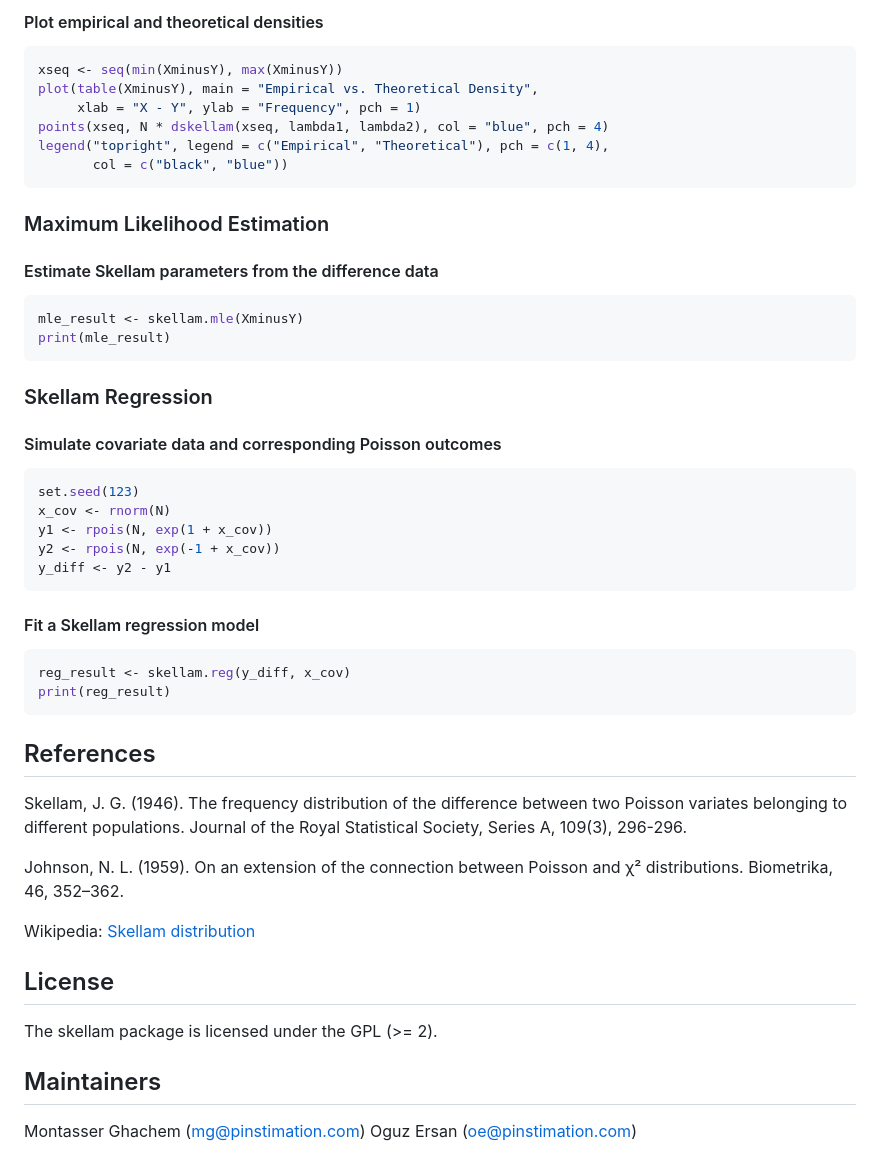
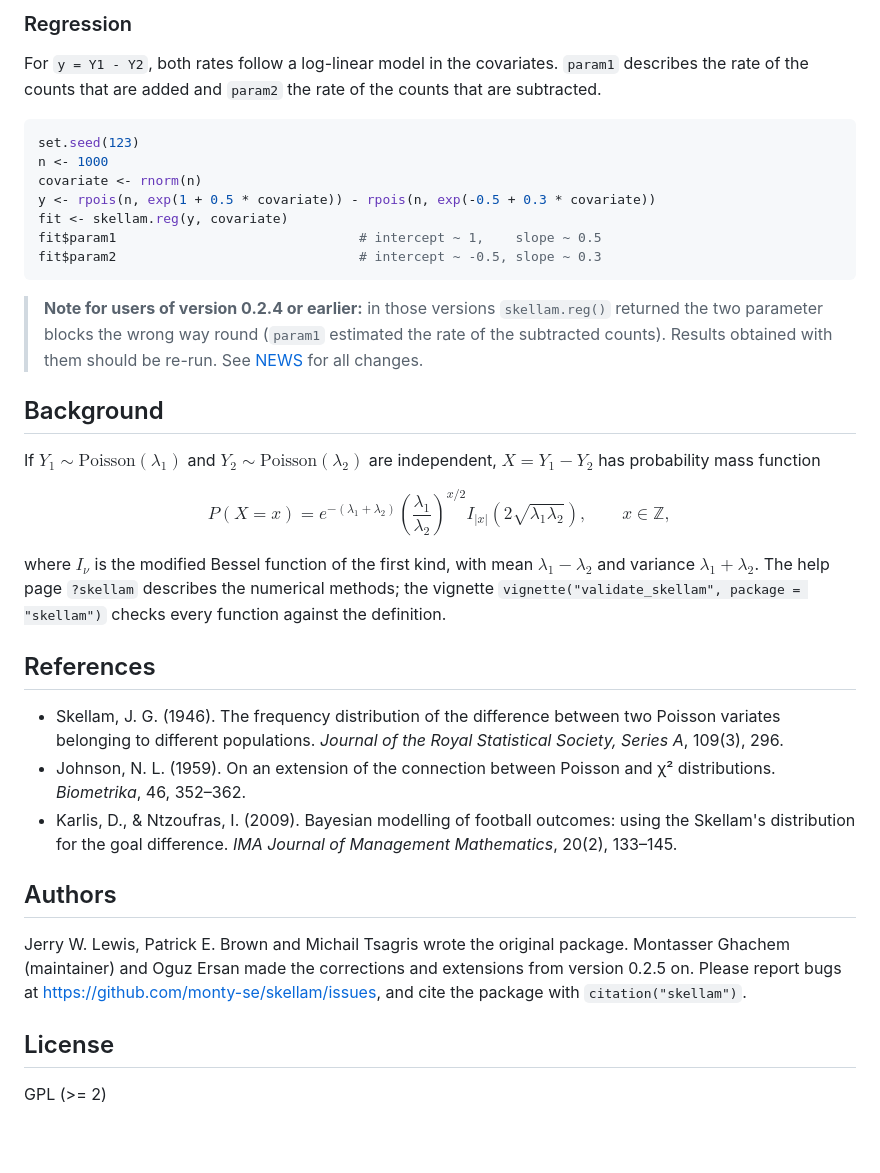
Before and after one commit to monty-se/skellam, a Markdown page: README.md, the part around one of its changes. Drawn GitHub-style; blank space fills up the shorter version.

````diff
--- a/README.md
+++ b/README.md
@@ -107,55 +54,61 @@ Z <- rskellam(N, lambda1, lambda2)
 ```
 
-#### Plot empirical and theoretical densities
+### Regression
 
-```r
-xseq <- seq(min(XminusY), max(XminusY))
-plot(table(XminusY), main = "Empirical vs. Theoretical Density",
-     xlab = "X - Y", ylab = "Frequency", pch = 1)
-points(xseq, N * dskellam(xseq, lambda1, lambda2), col = "blue", pch = 4)
-legend("topright", legend = c("Empirical", "Theoretical"), pch = c(1, 4),
-       col = c("black", "blue"))
-```
-
-### Maximum Likelihood Estimation
-
-#### Estimate Skellam parameters from the difference data
-
-```r
-mle_result <- skellam.mle(XminusY)
-print(mle_result)
-```
-
-### Skellam Regression
-
-#### Simulate covariate data and corresponding Poisson outcomes
+For `y = Y1 - Y2`, both rates follow a log-linear model in the covariates. `param1`
+describes the rate of the counts that are added and `param2` the rate of the counts
+that are subtracted.
 
 ```r
 set.seed(123)
-x_cov <- rnorm(N)
-y1 <- rpois(N, exp(1 + x_cov))
-y2 <- rpois(N, exp(-1 + x_cov))
-y_diff <- y2 - y1
+n <- 1000
+covariate <- rnorm(n)
+y <- rpois(n, exp(1 + 0.5 * covariate)) - rpois(n, exp(-0.5 + 0.3 * covariate))
+fit <- skellam.reg(y, covariate)
+fit$param1                               # intercept ~ 1,    slope ~ 0.5
+fit$param2                               # intercept ~ -0.5, slope ~ 0.3
 ```
-#### Fit a Skellam regression model
 
-```r
-reg_result <- skellam.reg(y_diff, x_cov)
-print(reg_result)
-```
+> **Note for users of version 0.2.4 or earlier:** in those versions `skellam.reg()`
+> returned the two parameter blocks the wrong way round (`param1` estimated the rate
+> of the subtracted counts). Results obtained with them should be re-run. See
+> [NEWS](NEWS.md) for all changes.
+
+## Background
+
+If $Y_1 \sim \mathrm{Poisson}(\lambda_1)$ and $Y_2 \sim \mathrm{Poisson}(\lambda_2)$
+are independent, $X = Y_1 - Y_2$ has probability mass function
+
+$$
+P(X = x) = e^{-(\lambda_1+\lambda_2)} \left(\frac{\lambda_1}{\lambda_2}\right)^{x/2}
+I_{|x|}\left(2\sqrt{\lambda_1\lambda_2}\right), \qquad x \in \mathbb{Z},
+$$
+
+where $I_\nu$ is the modified Bessel function of the first kind, with mean
+$\lambda_1 - \lambda_2$ and variance $\lambda_1 + \lambda_2$. The help page
+`?skellam` describes the numerical methods; the vignette
+`vignette("validate_skellam", package = "skellam")` checks every function against
+the definition.
+
 ## References
 
-Skellam, J. G. (1946). The frequency distribution of the difference between two Poisson variates belonging to different populations. Journal of the Royal Statistical Society, Series A, 109(3), 296-296.
+- Skellam, J. G. (1946). The frequency distribution of the difference between two
+  Poisson variates belonging to different populations. *Journal of the Royal
+  Statistical Society, Series A*, 109(3), 296.
+- Johnson, N. L. (1959). On an extension of the connection between Poisson and
+  χ² distributions. *Biometrika*, 46, 352–362.
+- Karlis, D., & Ntzoufras, I. (2009). Bayesian modelling of football outcomes: using
+  the Skellam's distribution for the goal difference. *IMA Journal of Management
+  Mathematics*, 20(2), 133–145.
 
-Johnson, N. L. (1959). On an extension of the connection between Poisson and χ² distributions. Biometrika, 46, 352–362.
+## Authors
 
-Wikipedia: [Skellam distribution](https://en.wikipedia.org/wiki/Skellam_distribution)
+Jerry W. Lewis, Patrick E. Brown and Michail Tsagris wrote the original package.
+Montasser Ghachem (maintainer) and Oguz Ersan made the corrections and extensions
+from version 0.2.5 on. Please report bugs at
+<https://github.com/monty-se/skellam/issues>, and cite the package with
+`citation("skellam")`.
 
 ## License
 
-The skellam package is licensed under the GPL (>= 2).
-
-## Maintainers
-
-Montasser Ghachem (mg@pinstimation.com)
-Oguz Ersan (oe@pinstimation.com)
+GPL (>= 2)
````
Also changed, not shown: other parts of README.md (+42 -95 lines).
